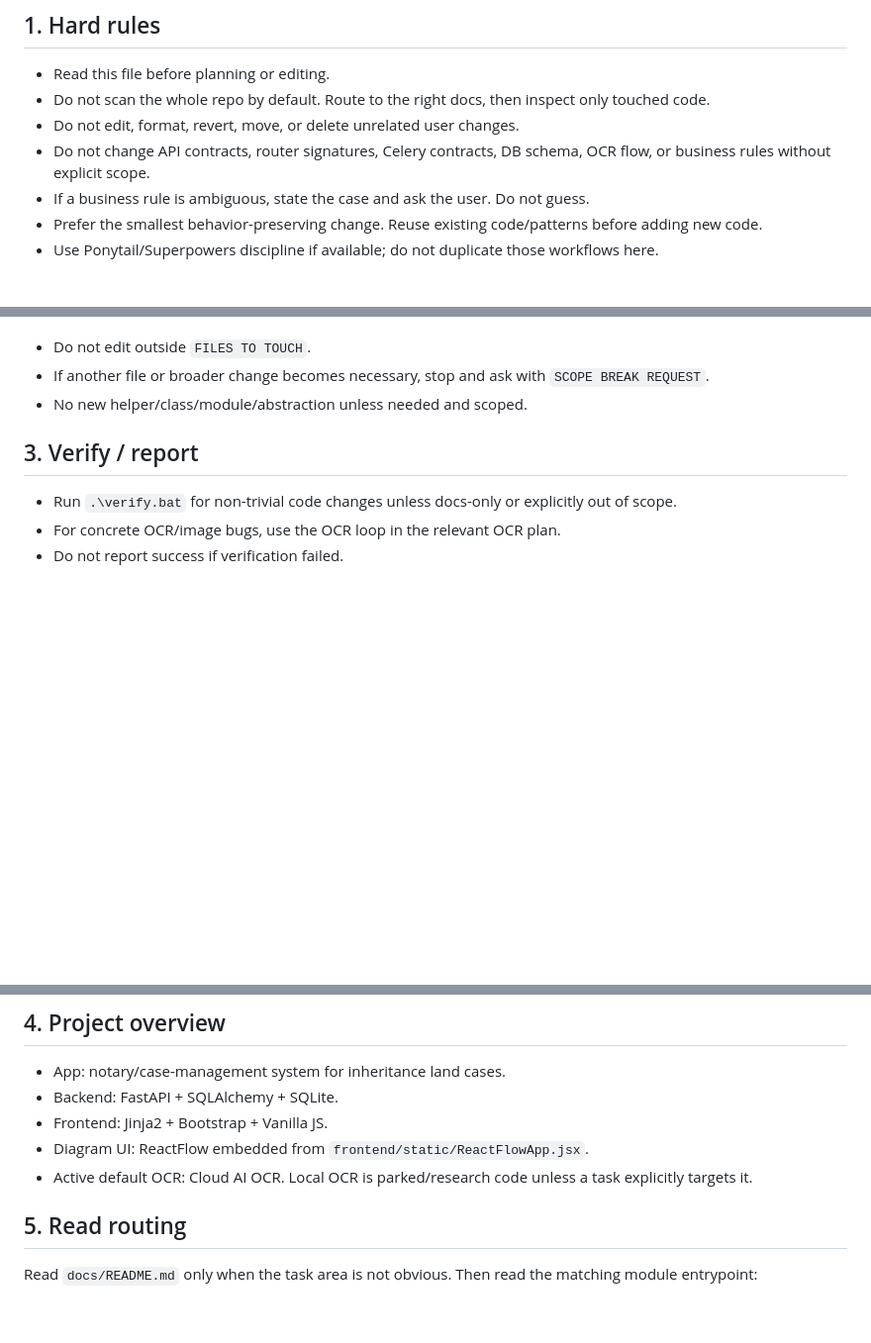
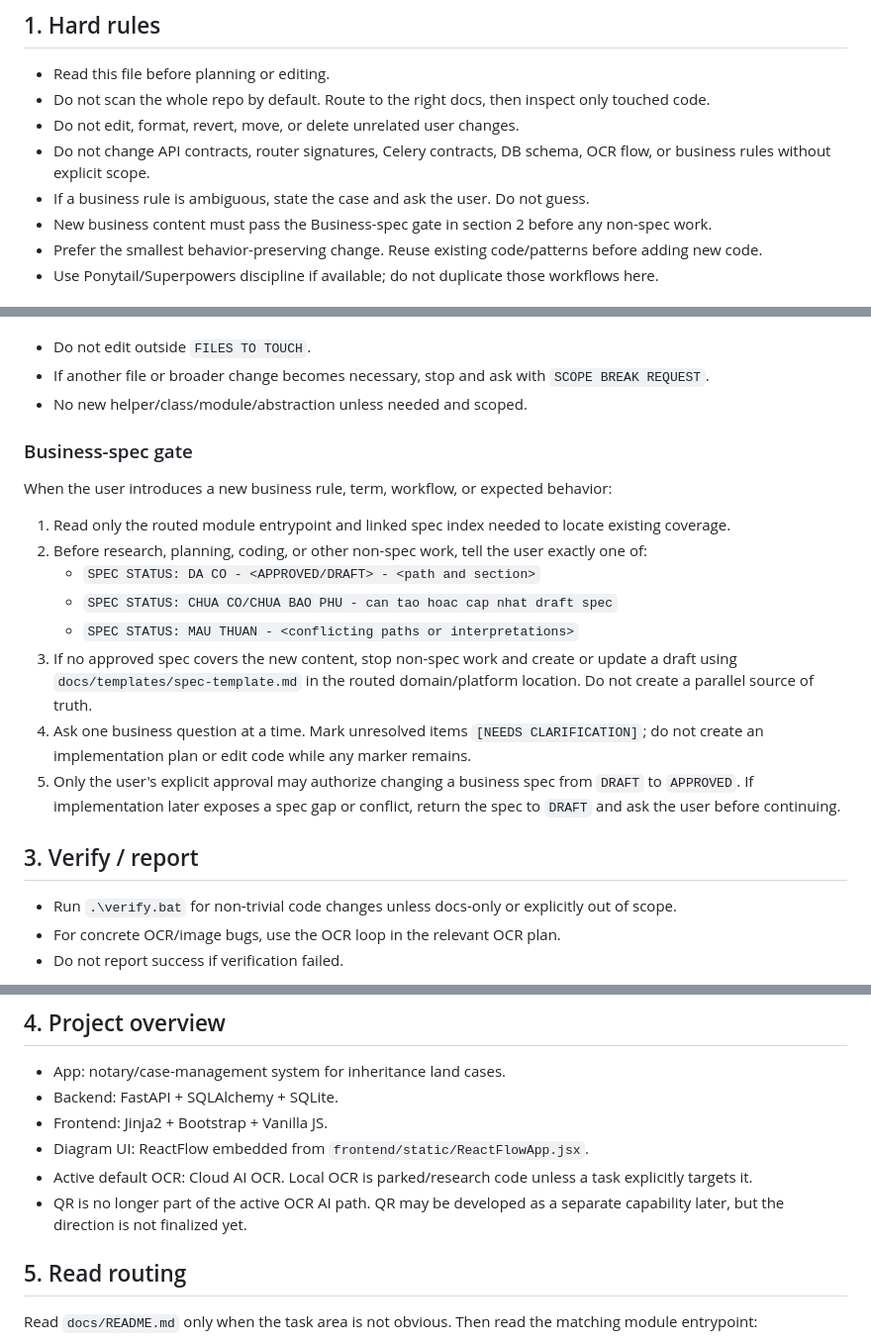
Before and after one commit to minhnhatnguyen6297-a11y/notary_v2, a Markdown page: AGENTS.md, 3 parts joined by grey strips. Shown at 99% size. GitHub-like rendering; blank space fills up the shorter version.

Commit message:
docs: add business spec workflow

```diff
--- a/AGENTS.md
+++ b/AGENTS.md
@@ -12,6 +12,7 @@ Keep this file short. It should prevent bad edits and route agents to the right
 - Do not edit, format, revert, move, or delete unrelated user changes.
 - Do not change API contracts, router signatures, Celery contracts, DB schema, OCR flow, or business rules without explicit scope.
 - If a business rule is ambiguous, state the case and ask the user. Do not guess.
+- New business content must pass the Business-spec gate in section 2 before any non-spec work.
 - Prefer the smallest behavior-preserving change. Reuse existing code/patterns before adding new code.
 - Use Ponytail/Superpowers discipline if available; do not duplicate those workflows here.
 
@@ -32,6 +33,19 @@ Rules:
 - Do not edit outside `FILES TO TOUCH`.
 - If another file or broader change becomes necessary, stop and ask with `SCOPE BREAK REQUEST`.
 - No new helper/class/module/abstraction unless needed and scoped.
+
+### Business-spec gate
+
+When the user introduces a new business rule, term, workflow, or expected behavior:
+
+1. Read only the routed module entrypoint and linked spec index needed to locate existing coverage.
+2. Before research, planning, coding, or other non-spec work, tell the user exactly one of:
+   - `SPEC STATUS: DA CO - <APPROVED/DRAFT> - <path and section>`
+   - `SPEC STATUS: CHUA CO/CHUA BAO PHU - can tao hoac cap nhat draft spec`
+   - `SPEC STATUS: MAU THUAN - <conflicting paths or interpretations>`
+3. If no approved spec covers the new content, stop non-spec work and create or update a draft using `docs/templates/spec-template.md` in the routed domain/platform location. Do not create a parallel source of truth.
+4. Ask one business question at a time. Mark unresolved items `[NEEDS CLARIFICATION]`; do not create an implementation plan or edit code while any marker remains.
+5. Only the user's explicit approval may authorize changing a business spec from `DRAFT` to `APPROVED`. If implementation later exposes a spec gap or conflict, return the spec to `DRAFT` and ask the user before continuing.
 
 ## 3. Verify / report
 
@@ -56,6 +70,7 @@ BAO CAO HOAN THANH:
 - Frontend: Jinja2 + Bootstrap + Vanilla JS.
 - Diagram UI: ReactFlow embedded from `frontend/static/ReactFlowApp.jsx`.
 - Active default OCR: Cloud AI OCR. Local OCR is parked/research code unless a task explicitly targets it.
+- QR is no longer part of the active OCR AI path. QR may be developed as a separate capability later, but the direction is not finalized yet.
 
 ## 5. Read routing
 
```
Also changed, not shown: other parts of AGENTS.md (+1 -0 lines), docs/templates/spec-template.md (added, +104 -0 lines).
